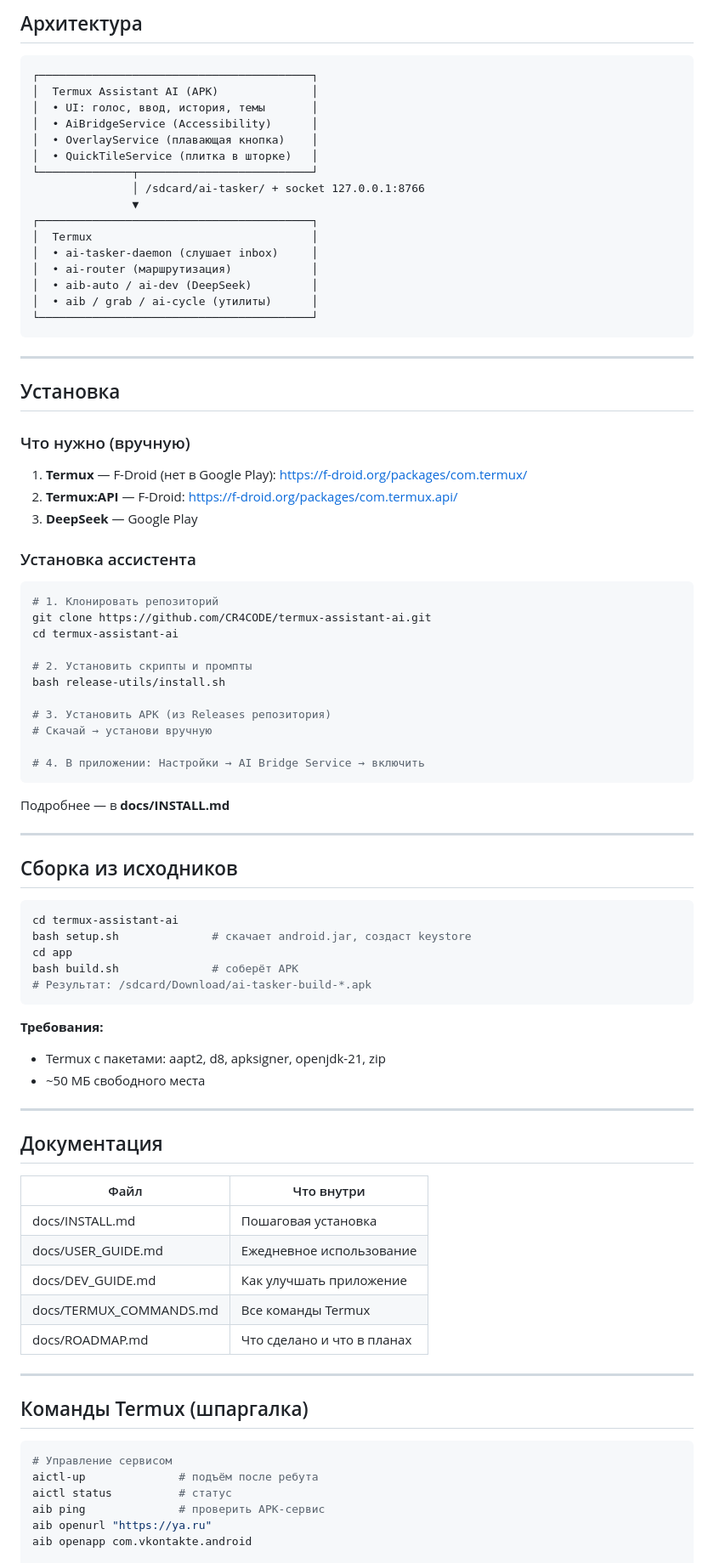
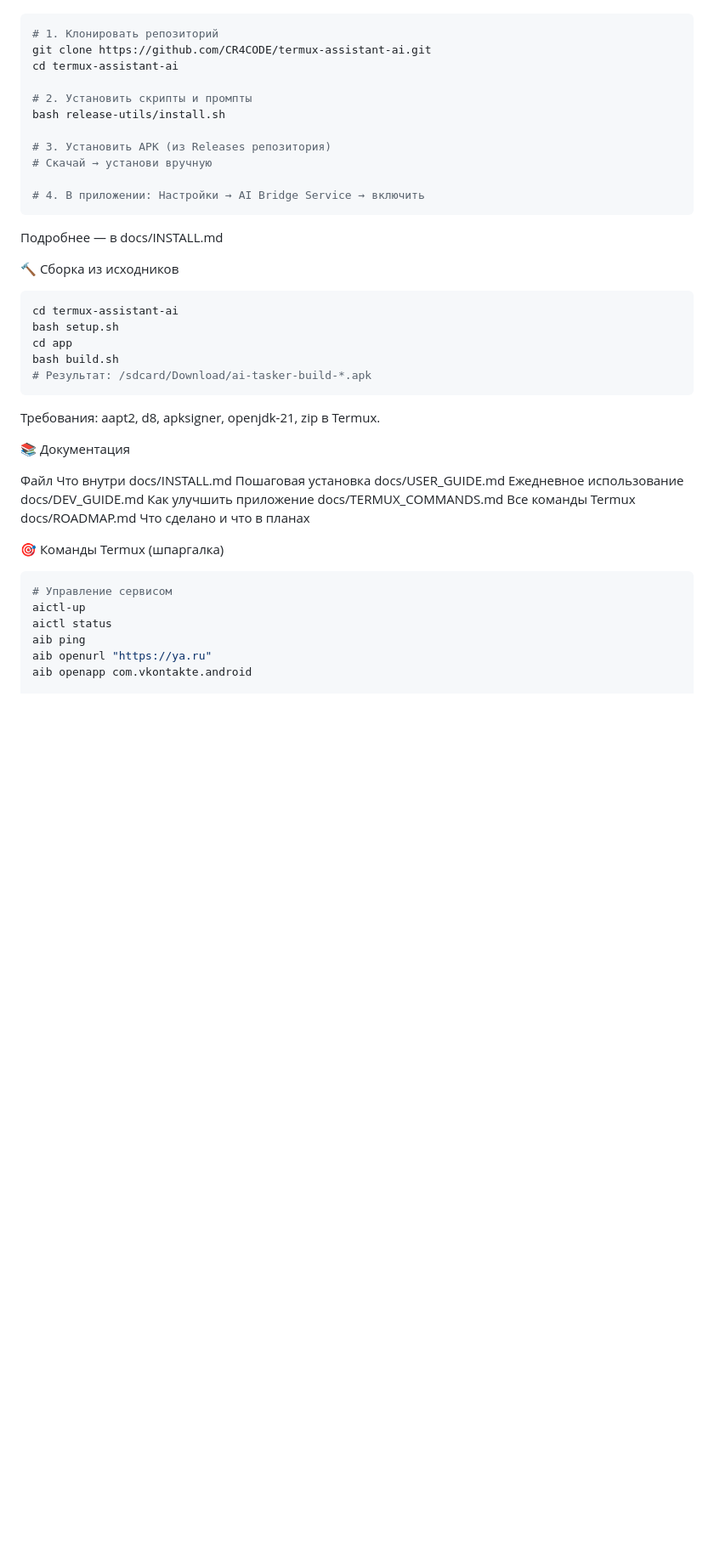
Before and after one commit to CR4CODE/Termux-Assistant-AI, a Markdown page: README.md, the part around one of its changes. Shown at 85% size. Drawn GitHub-style; blank space fills up the shorter version.

````diff
--- a/README.md
+++ b/README.md
@@ -66,38 +103,5 @@ DeepSeek:
 
-## Архитектура
-
-~~~
-┌─────────────────────────────────────────┐
-│  Termux Assistant AI (APK)              │
-│  • UI: голос, ввод, история, темы       │
-│  • AiBridgeService (Accessibility)      │
-│  • OverlayService (плавающая кнопка)    │
-│  • QuickTileService (плитка в шторке)   │
-└──────────────┬──────────────────────────┘
-               │ /sdcard/ai-tasker/ + socket 127.0.0.1:8766
-               ▼
-┌─────────────────────────────────────────┐
-│  Termux                                 │
-│  • ai-tasker-daemon (слушает inbox)     │
-│  • ai-router (маршрутизация)            │
-│  • aib-auto / ai-dev (DeepSeek)         │
-│  • aib / grab / ai-cycle (утилиты)      │
-└─────────────────────────────────────────┘
-~~~
-
----
-
-## Установка
-
-### Что нужно (вручную)
-
-1. **Termux** — F-Droid (нет в Google Play): https://f-droid.org/packages/com.termux/
-2. **Termux:API** — F-Droid: https://f-droid.org/packages/com.termux.api/
-3. **DeepSeek** — Google Play
-
-### Установка ассистента
-
-~~~bash
+```bash
 # 1. Клонировать репозиторий
 git clone https://github.com/CR4CODE/termux-assistant-ai.git
 cd termux-assistant-ai
@@ -109,47 +113,38 @@ bash release-utils/install.sh
 # Скачай → установи вручную
 
 # 4. В приложении: Настройки → AI Bridge Service → включить
-~~~
+```
 
-Подробнее — в **docs/INSTALL.md**
+Подробнее — в docs/INSTALL.md
 
----
+🔨 Сборка из исходников
 
-## Сборка из исходников
+```bash
+cd termux-assistant-ai
+bash setup.sh
+cd app
+bash build.sh
+# Результат: /sdcard/Download/ai-tasker-build-*.apk
+```
 
-~~~bash
-cd termux-assistant-ai
-bash setup.sh              # скачает android.jar, создаст keystore
-cd app
-bash build.sh              # соберёт APK
-# Результат: /sdcard/Download/ai-tasker-build-*.apk
-~~~
+Требования: aapt2, d8, apksigner, openjdk-21, zip в Termux.
 
-**Требования:**
-- Termux с пакетами: aapt2, d8, apksigner, openjdk-21, zip
-- ~50 МБ свободного места
+📚 Документация
 
----
+Файл Что внутри
+docs/INSTALL.md Пошаговая установка
+docs/USER_GUIDE.md Ежедневное использование
+docs/DEV_GUIDE.md Как улучшить приложение
+docs/TERMUX_COMMANDS.md Все команды Termux
+docs/ROADMAP.md Что сделано и что в планах
 
-## Документация
+🎯 Команды Termux (шпаргалка)
 
-| Файл | Что внутри |
-|---|---|
-| docs/INSTALL.md | Пошаговая установка |
-| docs/USER_GUIDE.md | Ежедневное использование |
-| docs/DEV_GUIDE.md | Как улучшать приложение |
-| docs/TERMUX_COMMANDS.md | Все команды Termux |
-| docs/ROADMAP.md | Что сделано и что в планах |
-
----
-
-## Команды Termux (шпаргалка)
-
-~~~bash
+```bash
 # Управление сервисом
-aictl-up              # подъём после ребута
-aictl status          # статус
-aib ping              # проверить APK-сервис
+aictl-up
+aictl status
+aib ping
 aib openurl "https://ya.ru"
 aib openapp com.vkontakte.android
 
````
Also changed, not shown: other parts of README.md (+90 -54 lines).
